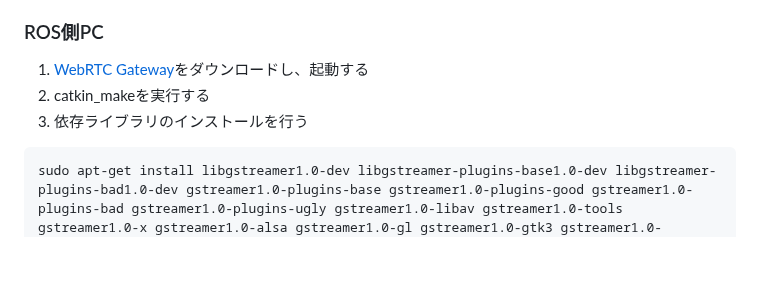
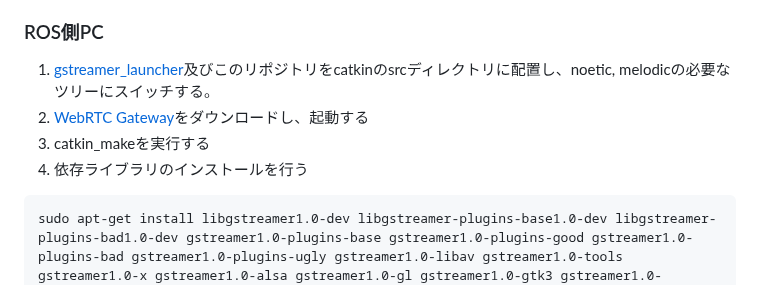
Before and after one commit to ntt-t3/skyway_for_ros_examples, a Markdown page: README.md, the part around the change. Rendered like a GitHub page; blank space fills up the shorter version.

````diff
--- a/README.md
+++ b/README.md
@@ -22,9 +22,10 @@ SkyWay for ROSを利用し、ROSをインストールしたロボット用PC(以
 4. Google ChromeなどのPCでhttp://localhost:8000に接続する
 
 ### ROS側PC
-1. [WebRTC Gateway](https://github.com/skyway/skyway-webrtc-gateway/releases/tag/0.4.1)をダウンロードし、起動する
-2. catkin_makeを実行する
-3. 依存ライブラリのインストールを行う
+1. [gstreamer_launcher](https://github.com/ntt-t3/gstreamer_launcher)及びこのリポジトリをcatkinのsrcディレクトリに配置し、noetic, melodicの必要なツリーにスイッチする。
+2. [WebRTC Gateway](https://github.com/skyway/skyway-webrtc-gateway/releases/tag/0.4.1)をダウンロードし、起動する
+3. catkin_makeを実行する
+4. 依存ライブラリのインストールを行う
 ```
 sudo apt-get install libgstreamer1.0-dev libgstreamer-plugins-base1.0-dev libgstreamer-plugins-bad1.0-dev gstreamer1.0-plugins-base gstreamer1.0-plugins-good gstreamer1.0-plugins-bad gstreamer1.0-plugins-ugly gstreamer1.0-libav gstreamer1.0-tools gstreamer1.0-x gstreamer1.0-alsa gstreamer1.0-gl gstreamer1.0-gtk3 gstreamer1.0-pulseaudio
 ```
````
